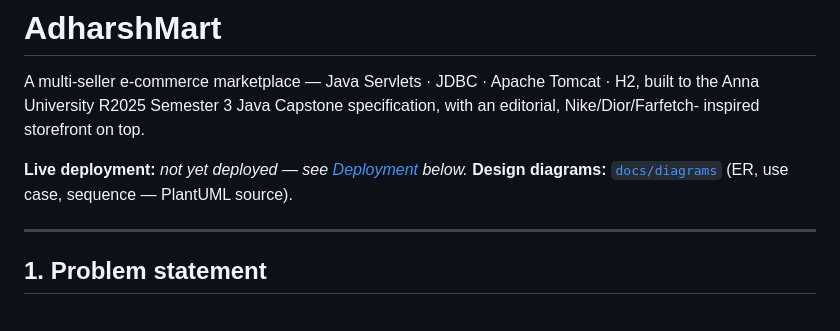
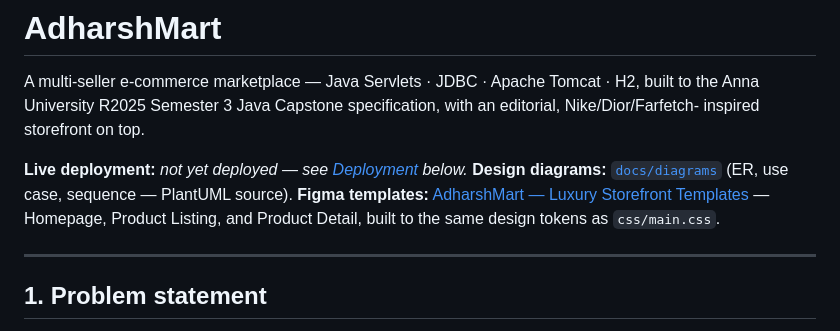
Before and after one commit to Sanji2310/AdharshMart, a Markdown page: README.md, the part around the change. Rendered like a GitHub page.

Commit message:
docs: link the Figma storefront templates from the README
Built three templates in Figma (Homepage, Product Listing, Product Detail) using
the same tokens as css/main.css (Fraunces/Inter, black/paper/gold palette) —
fulfills the original "create templates using Figma" ask, deferred earlier in
favor of getting the graded Java capstone spec solid first.

```diff
--- a/README.md
+++ b/README.md
@@ -6,6 +6,8 @@ inspired storefront on top.
 
 **Live deployment:** _not yet deployed — see [Deployment](#deployment) below._
 **Design diagrams:** [`docs/diagrams`](docs/diagrams) (ER, use case, sequence — PlantUML source).
+**Figma templates:** [AdharshMart — Luxury Storefront Templates](https://www.figma.com/design/82fdKf5uatmH4Sjtwrawam) —
+Homepage, Product Listing, and Product Detail, built to the same design tokens as `css/main.css`.
 
 ---
 
```
